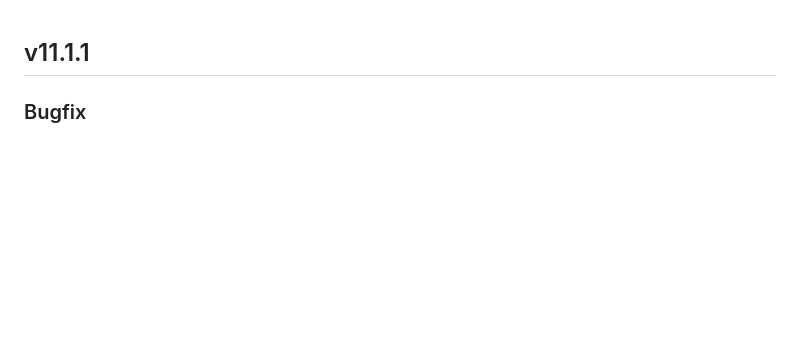
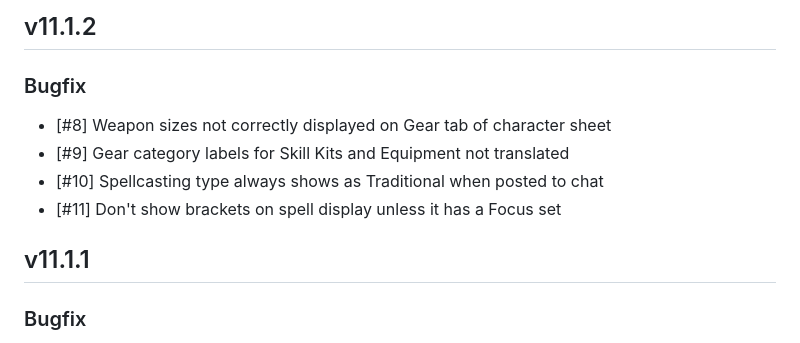
Before and after one commit to Muttley/foundryvtt-ac2d20, a Markdown page: CHANGELOG.md, the part around the change. GitHub-like rendering; blank space fills up the shorter version.

Commit message:
update release notes

```diff
--- a/CHANGELOG.md
+++ b/CHANGELOG.md
@@ -1,3 +1,11 @@
+## v11.1.2
+
+### Bugfix
+- [#8] Weapon sizes not correctly displayed on Gear tab of character sheet
+- [#9] Gear category labels for Skill Kits and Equipment not translated
+- [#10] Spellcasting type always shows as Traditional when posted to chat
+- [#11] Don't show brackets on spell display unless it has a Focus set
+
 ## v11.1.1
 
 ### Bugfix
```
